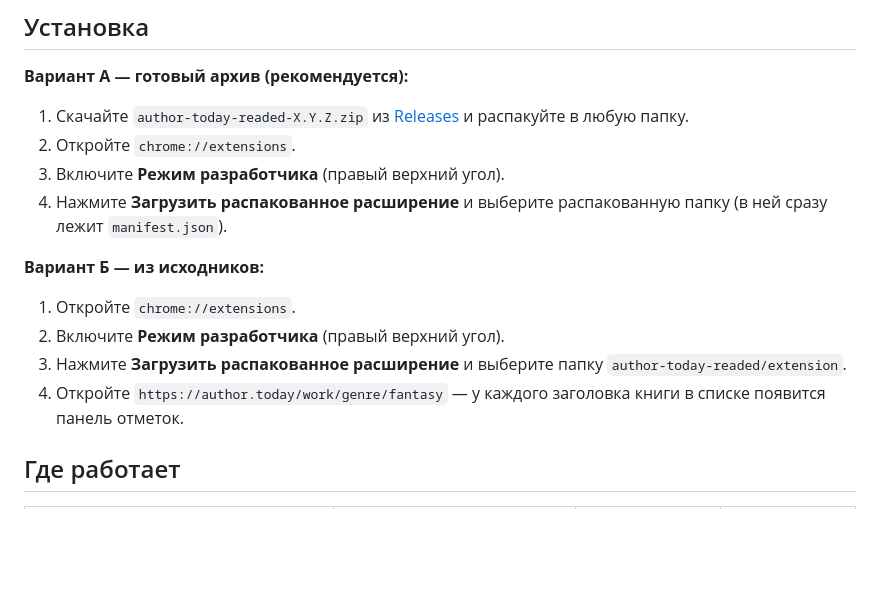
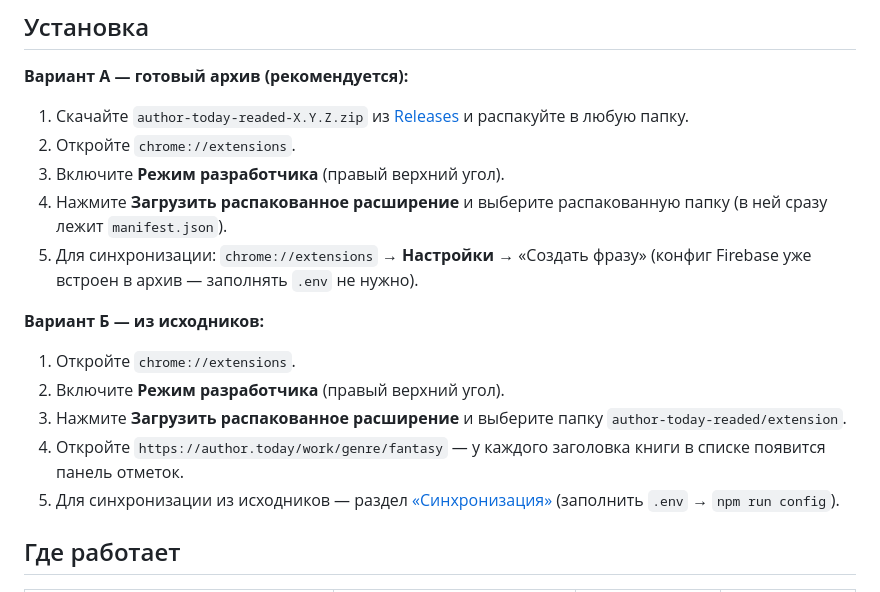
Before and after one commit to Rocaccel/author-today-read, a Markdown page: README.md, the part around the change. GitHub-like rendering; blank space fills up the shorter version.

Commit message:
docs: релизный ZIP содержит config.json (databaseURL); правило сборки ассетов

```diff
--- a/README.md
+++ b/README.md
@@ -19,6 +19,8 @@ Chrome-расширение (Manifest V3): кнопки **[+]** и **[−]** с
 3. Включите **Режим разработчика** (правый верхний угол).
 4. Нажмите **Загрузить распакованное расширение** и выберите распакованную
    папку (в ней сразу лежит `manifest.json`).
+5. Для синхронизации: `chrome://extensions` → **Настройки** → «Создать фразу»
+   (конфиг Firebase уже встроен в архив — заполнять `.env` не нужно).
 
 **Вариант Б — из исходников:**
 
@@ -28,6 +30,9 @@ Chrome-расширение (Manifest V3): кнопки **[+]** и **[−]** с
    `author-today-readed/extension`.
 4. Откройте `https://author.today/work/genre/fantasy` — у каждого заголовка
    книги в списке появится панель отметок.
+5. Для синхронизации из исходников — раздел
+   [«Синхронизация»](#синхронизация-между-устройствами-v020)
+   (заполнить `.env` → `npm run config`).
 
 ## Где работает
 
```
Also changed, not shown: AGENTS.md (+20 -0 lines).
